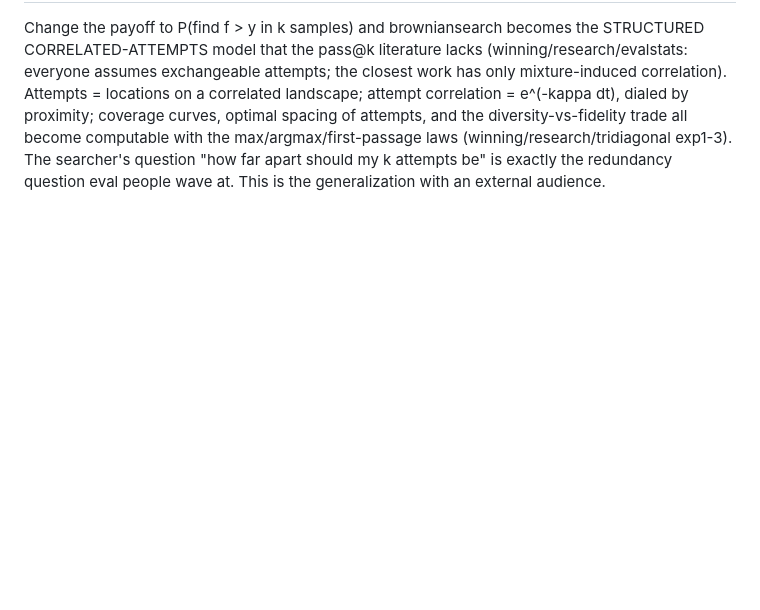
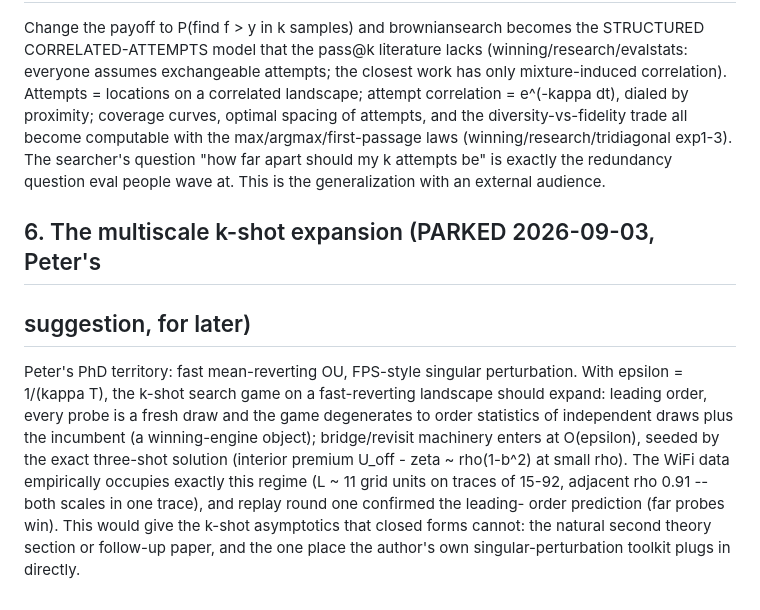
Before and after one commit to microprediction/browniansearch, a Markdown page: notes/GENERALIZATIONS.md, the part around the change. GitHub-like rendering; blank space fills up the shorter version.

Commit message:
Park the multiscale k-shot expansion in the generalizations list Co-Authored-By: Claude Fable 5 <noreply@anthropic.com>

```diff
--- a/notes/GENERALIZATIONS.md
+++ b/notes/GENERALIZATIONS.md
@@ -66,3 +66,20 @@ trade all become computable with the max/argmax/first-passage laws
 far apart should my k attempts be" is exactly the redundancy question
 eval people wave at. This is the generalization with an external
 audience.
+
+## 6. The multiscale k-shot expansion (PARKED 2026-09-03, Peter's
+## suggestion, for later)
+Peter's PhD territory: fast mean-reverting OU, FPS-style singular
+perturbation. With epsilon = 1/(kappa T), the k-shot search game on
+a fast-reverting landscape should expand: leading order, every probe
+is a fresh draw and the game degenerates to order statistics of
+independent draws plus the incumbent (a winning-engine object);
+bridge/revisit machinery enters at O(epsilon), seeded by the exact
+three-shot solution (interior premium U_off - zeta ~ rho(1-b^2) at
+small rho). The WiFi data empirically occupies exactly this regime
+(L ~ 11 grid units on traces of 15-92, adjacent rho 0.91 -- both
+scales in one trace), and replay round one confirmed the leading-
+order prediction (far probes win). This would give the k-shot
+asymptotics that closed forms cannot: the natural second theory
+section or follow-up paper, and the one place the author's own
+singular-perturbation toolkit plugs in directly.
```
